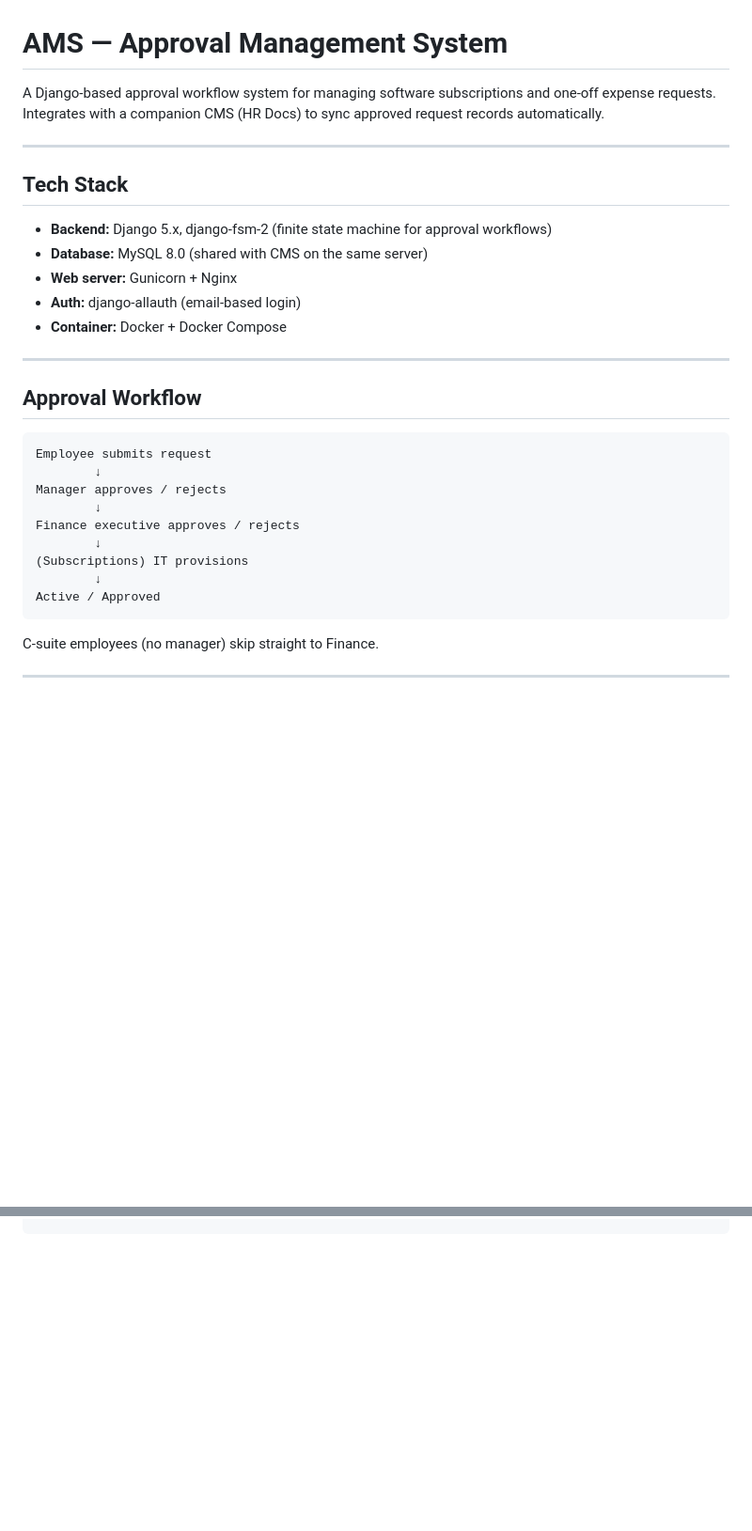
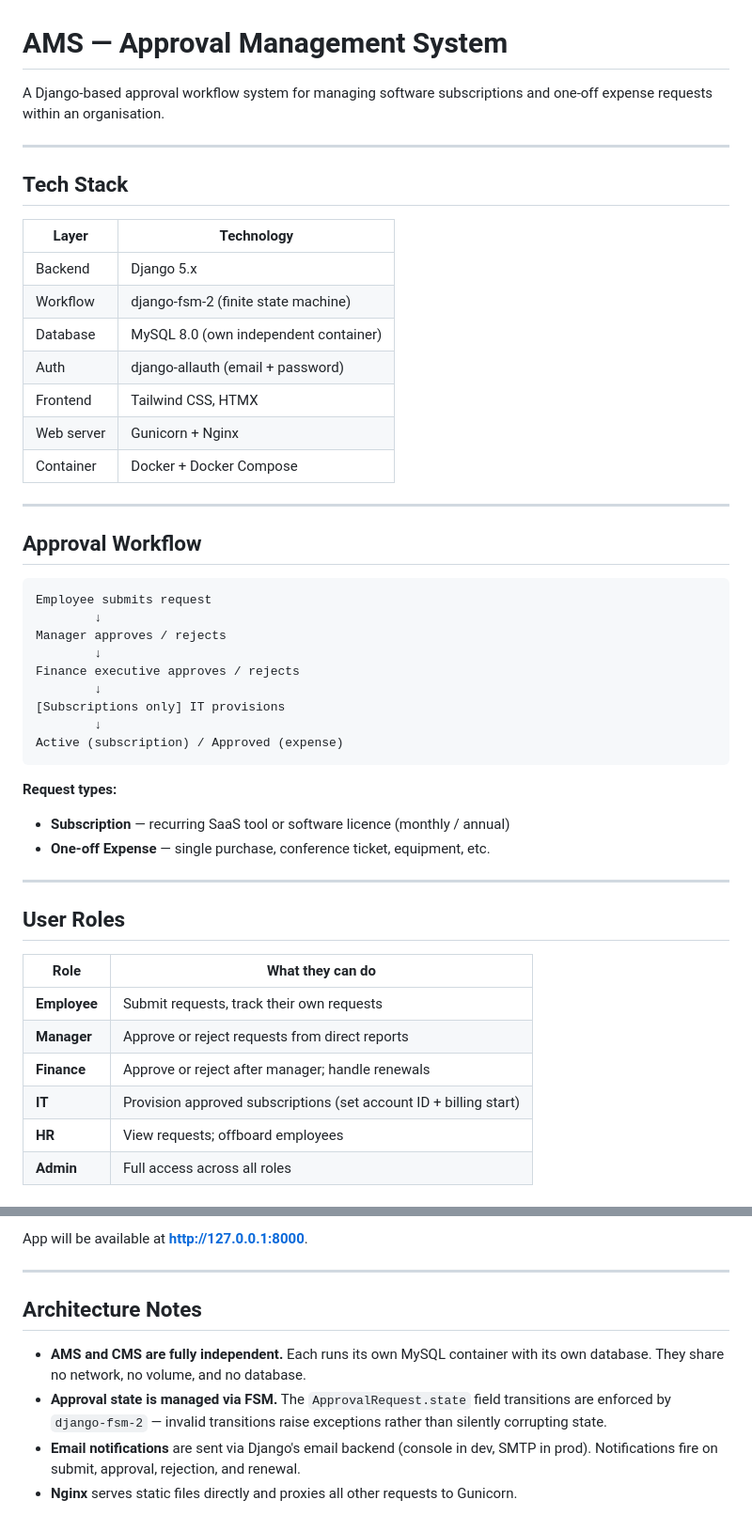
Before and after one commit to raman2324/AMS, a Markdown page: README.md, 2 parts joined by grey strips. Shown at 94% size. Rendered like a GitHub page; blank space fills up the shorter version.

````diff
--- a/README.md
+++ b/README.md
@@ -1,16 +1,20 @@
 # AMS — Approval Management System
 
-A Django-based approval workflow system for managing software subscriptions and one-off expense requests. Integrates with a companion CMS (HR Docs) to sync approved request records automatically.
+A Django-based approval workflow system for managing software subscriptions and one-off expense requests within an organisation.
 
 ---
 
 ## Tech Stack
 
-- **Backend:** Django 5.x, django-fsm-2 (finite state machine for approval workflows)
-- **Database:** MySQL 8.0 (shared with CMS on the same server)
-- **Web server:** Gunicorn + Nginx
-- **Auth:** django-allauth (email-based login)
-- **Container:** Docker + Docker Compose
+| Layer | Technology |
+|---|---|
+| Backend | Django 5.x |
+| Workflow | django-fsm-2 (finite state machine) |
+| Database | MySQL 8.0 (own independent container) |
+| Auth | django-allauth (email + password) |
+| Frontend | Tailwind CSS, HTMX |
+| Web server | Gunicorn + Nginx |
+| Container | Docker + Docker Compose |
 
 ---
 
@@ -23,9 +27,25 @@ Manager approves / rejects
         ↓
 Finance executive approves / rejects
         ↓
-(Subscriptions) IT provisions
+[Subscriptions only] IT provisions
         ↓
-Active / Approved
+Active (subscription) / Approved (expense)
 ```
 
-C-suite employees (no manager) skip straight to Finance.
+**Request types:**
+- **Subscription** — recurring SaaS tool or software licence (monthly / annual)
+- **One-off Expense** — single purchase, conference ticket, equipment, etc.
+
+---
+
+## User Roles
+
+| Role | What they can do |
+|---|---|
+| **Employee** | Submit requests, track their own requests |
+| **Manager** | Approve or reject requests from direct reports |
+| **Finance** | Approve or reject after manager; handle renewals |
+| **IT** | Provision approved subscriptions (set account ID + billing start) |
+| **HR** | View requests; offboard employees |
+| **Admin** | Full access across all roles |
+
@@ -140,0 +202,10 @@ docker exec ams-web python manage.py send_renewal_reminders
+App will be available at **http://127.0.0.1:8000**.
+
+---
+
+## Architecture Notes
+
+- **AMS and CMS are fully independent.** Each runs its own MySQL container with its own database. They share no network, no volume, and no database.
+- **Approval state is managed via FSM.** The `ApprovalRequest.state` field transitions are enforced by `django-fsm-2` — invalid transitions raise exceptions rather than silently corrupting state.
+- **Email notifications** are sent via Django's email backend (console in dev, SMTP in prod). Notifications fire on submit, approval, rejection, and renewal.
+- **Nginx** serves static files directly and proxies all other requests to Gunicorn.
````
Also changed, not shown: other parts of README.md (+111 -70 lines).
